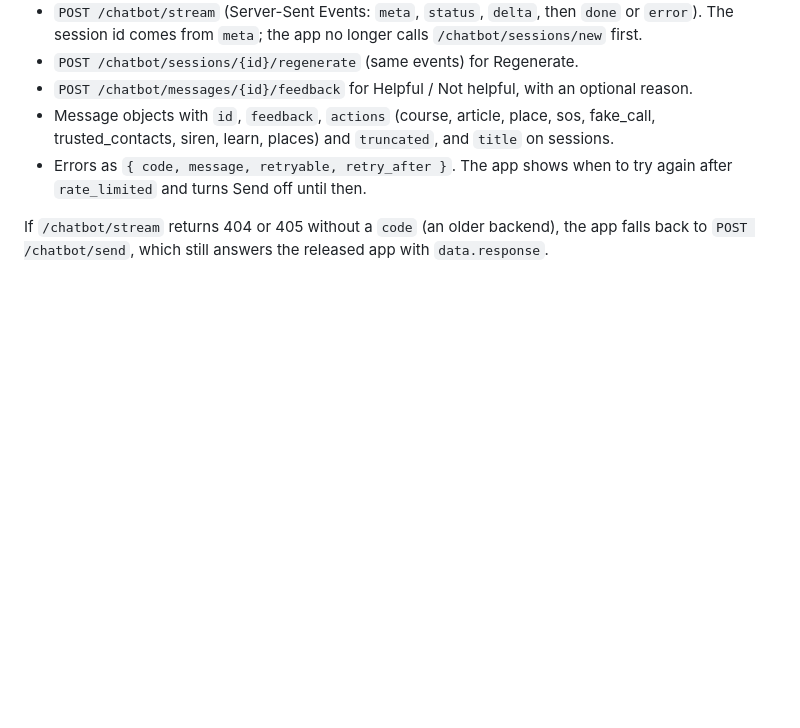
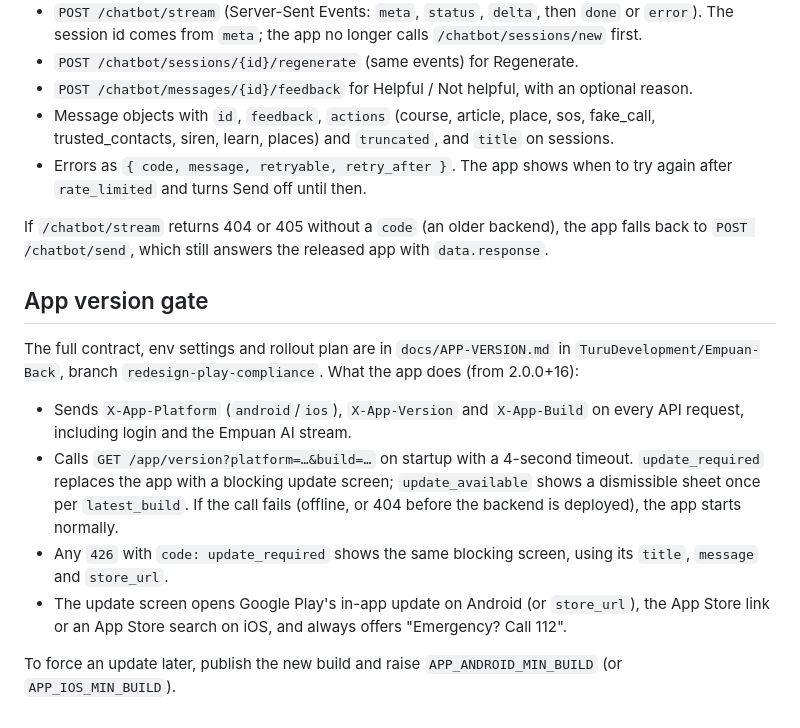
Before and after one commit to TuruDevelopment/Empuan-Mobile, a Markdown page: BACKEND_CHANGES.md, the part around the change. Drawn GitHub-style; blank space fills up the shorter version.

Commit message:
Note the app version gate in BACKEND_CHANGES.md
Co-Authored-By: Claude Opus 5.5 <noreply@anthropic.com>
Claude-Session: https://claude.ai/code/session_014YHxnZoWbW2XNGU2jAJyFV

```diff
--- a/BACKEND_CHANGES.md
+++ b/BACKEND_CHANGES.md
@@ -82,3 +82,14 @@ The full contract and deploy notes are in `docs/EMPUAN-AI.md` in `TuruDevelopmen
 - Errors as `{ code, message, retryable, retry_after }`. The app shows when to try again after `rate_limited` and turns Send off until then.
 
 If `/chatbot/stream` returns 404 or 405 without a `code` (an older backend), the app falls back to `POST /chatbot/send`, which still answers the released app with `data.response`.
+
+## App version gate
+
+The full contract, env settings and rollout plan are in `docs/APP-VERSION.md` in `TuruDevelopment/Empuan-Back`, branch `redesign-play-compliance`. What the app does (from 2.0.0+16):
+
+- Sends `X-App-Platform` (`android`/`ios`), `X-App-Version` and `X-App-Build` on every API request, including login and the Empuan AI stream.
+- Calls `GET /app/version?platform=…&build=…` on startup with a 4-second timeout. `update_required` replaces the app with a blocking update screen; `update_available` shows a dismissible sheet once per `latest_build`. If the call fails (offline, or 404 before the backend is deployed), the app starts normally.
+- Any `426` with `code: update_required` shows the same blocking screen, using its `title`, `message` and `store_url`.
+- The update screen opens Google Play's in-app update on Android (or `store_url`), the App Store link or an App Store search on iOS, and always offers "Emergency? Call 112".
+
+To force an update later, publish the new build and raise `APP_ANDROID_MIN_BUILD` (or `APP_IOS_MIN_BUILD`).
```
